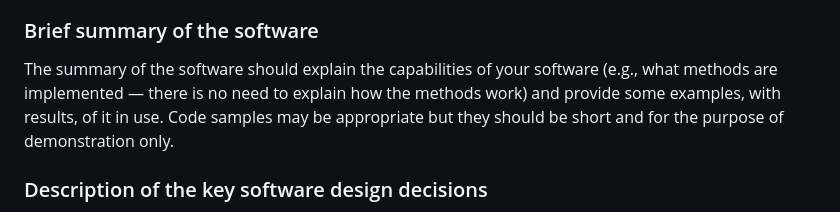
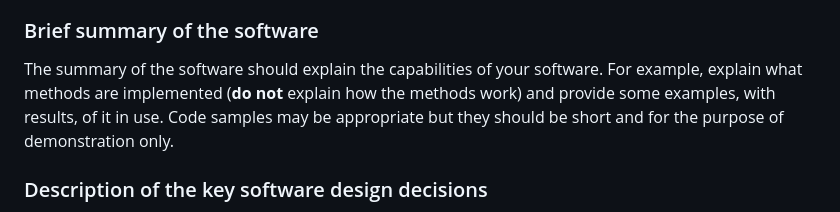
Before and after one commit to engmaths/emat30008, a Markdown page: assessment.md, the part around the change. GitHub-like rendering.

Commit message:
fix typos in assessment page

```diff
--- a/assessment.md
+++ b/assessment.md
@@ -120,7 +120,7 @@ Reviewing your learning in this way is a key part of developing your skills.
 
 ### Brief summary of the software
 
-The summary of the software should explain the capabilities of your software (e.g., what methods are implemented &mdash; there is no need to explain how the methods work) and provide some examples, with results, of it in use. Code samples may be appropriate but they should be short and for the purpose of demonstration only.
+The summary of the software should explain the capabilities of your software. For example, explain what methods are implemented (**do not** explain how the methods work) and provide some examples, with results, of it in use. Code samples may be appropriate but they should be short and for the purpose of demonstration only.
 
 ### Description of the key software design decisions
 
```
